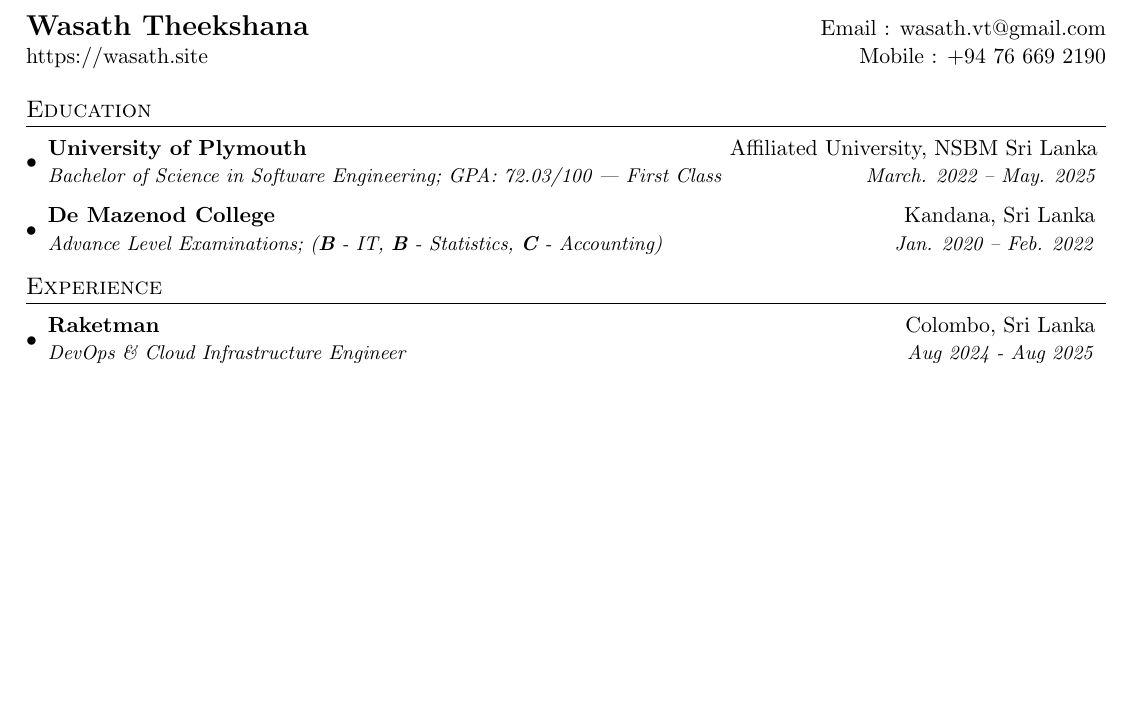
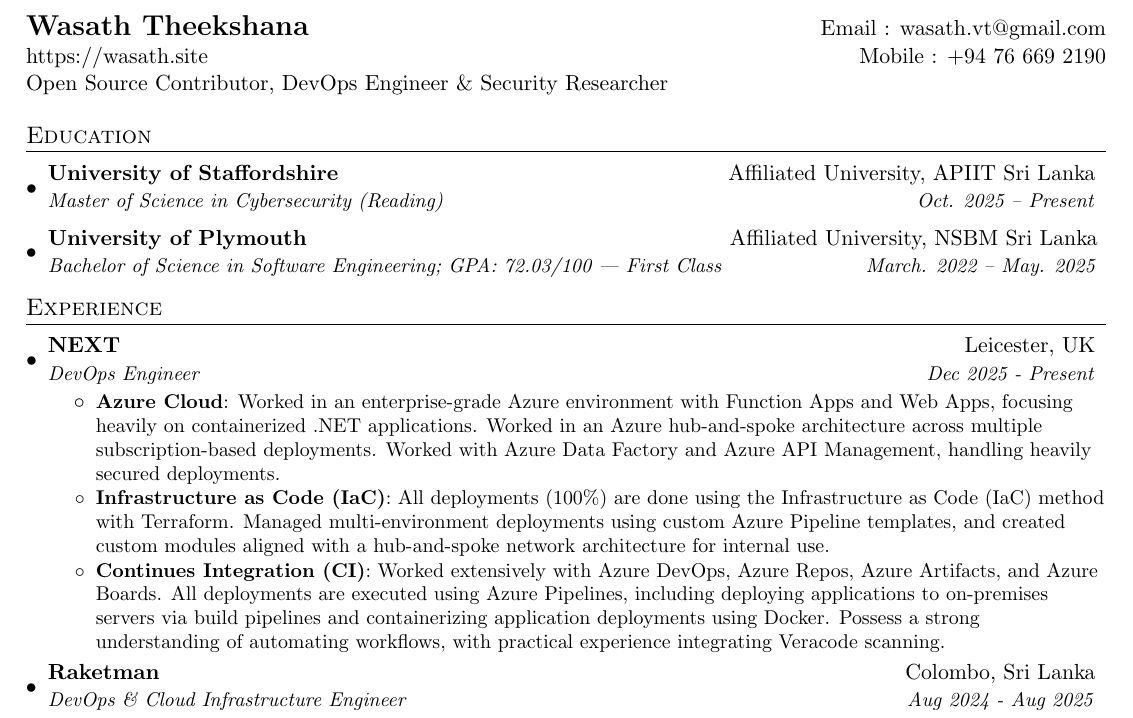
Before and after one commit to WasathTheekshana/my-cv, a LaTeX CV (Wasath_Theekshana_CV.tex): part of page 1 of 2, cut so that both start at the same text, the shorter picture padded with empty space. Compiled offline with pdfLaTeX.

Commit message:
Revise CV with new education and job roles
Updated CV to include current education and experience details.

```diff
--- a/Wasath_Theekshana_CV.tex
+++ b/Wasath_Theekshana_CV.tex
@@ -76,24 +76,37 @@
 \begin{tabular*}{\textwidth}{l@{\extracolsep{\fill}}r}
   \textbf{\href{https://wasath.site/}{\Large Wasath Theekshana}} & Email : \href{mailto:wasath.vt@gmail.com}{wasath.vt@gmail.com}\\
   \href{https://wasath.site/}{https://wasath.site} & Mobile : +94 76 669 2190 \\
+  {Open Source Contributor, DevOps Engineer \& Security Researcher}
 \end{tabular*}
 
 
 %-----------EDUCATION-----------------
 \section{Education}
   \resumeSubHeadingListStart
+  \resumeSubheading
+      {University of Staffordshire}{Affiliated University, APIIT Sri Lanka}
+      {Master of Science in Cybersecurity (Reading) }{Oct. 2025 -- Present}
     \resumeSubheading
       {University of Plymouth}{Affiliated University, NSBM Sri Lanka}
       {Bachelor of Science in Software Engineering;  GPA: 72.03/100 | First Class  }{March. 2022 -- May. 2025}
-    \resumeSubheading
-      {De Mazenod College}{Kandana, Sri Lanka}
-      {Advance Level Examinations;  (\textbf{B} - IT, \textbf{B} - Statistics, \textbf{C} - Accounting) }{Jan. 2020 -- Feb. 2022}
   \resumeSubHeadingListEnd
 
 
 %-----------EXPERIENCE-----------------
 \section{Experience}
   \resumeSubHeadingListStart
+
+  \resumeSubheading
+      {NEXT}{Leicester, UK}
+      {DevOps Engineer}{Dec 2025 - Present}
+      \resumeItemListStart
+        \resumeItem{Azure Cloud}
+          {Worked in an enterprise-grade Azure environment with Function Apps and Web Apps, focusing heavily on containerized .NET applications. Worked in an Azure hub-and-spoke architecture across multiple subscription-based deployments. Worked with Azure Data Factory and Azure API Management, handling heavily secured deployments.}
+          \resumeItem{Infrastructure as Code (IaC)}
+          {All deployments (100\%) are done using the Infrastructure as Code (IaC) method with Terraform. Managed multi-environment deployments using custom Azure Pipeline templates, and created custom modules aligned with a hub-and-spoke network architecture for internal use.}
+        \resumeItem{Continues Integration (CI)}
+          {Worked extensively with Azure DevOps, Azure Repos, Azure Artifacts, and Azure Boards. All deployments are executed using Azure Pipelines, including deploying applications to on-premises servers via build pipelines and containerizing application deployments using Docker. Possess a strong understanding of automating workflows, with practical experience integrating Veracode scanning.}
+      \resumeItemListEnd
 
     \resumeSubheading
       {Raketman}{Colombo, Sri Lanka}
```
Also changed, not shown: Wasath_Theekshana_CV.tex (2 more changed lines).
